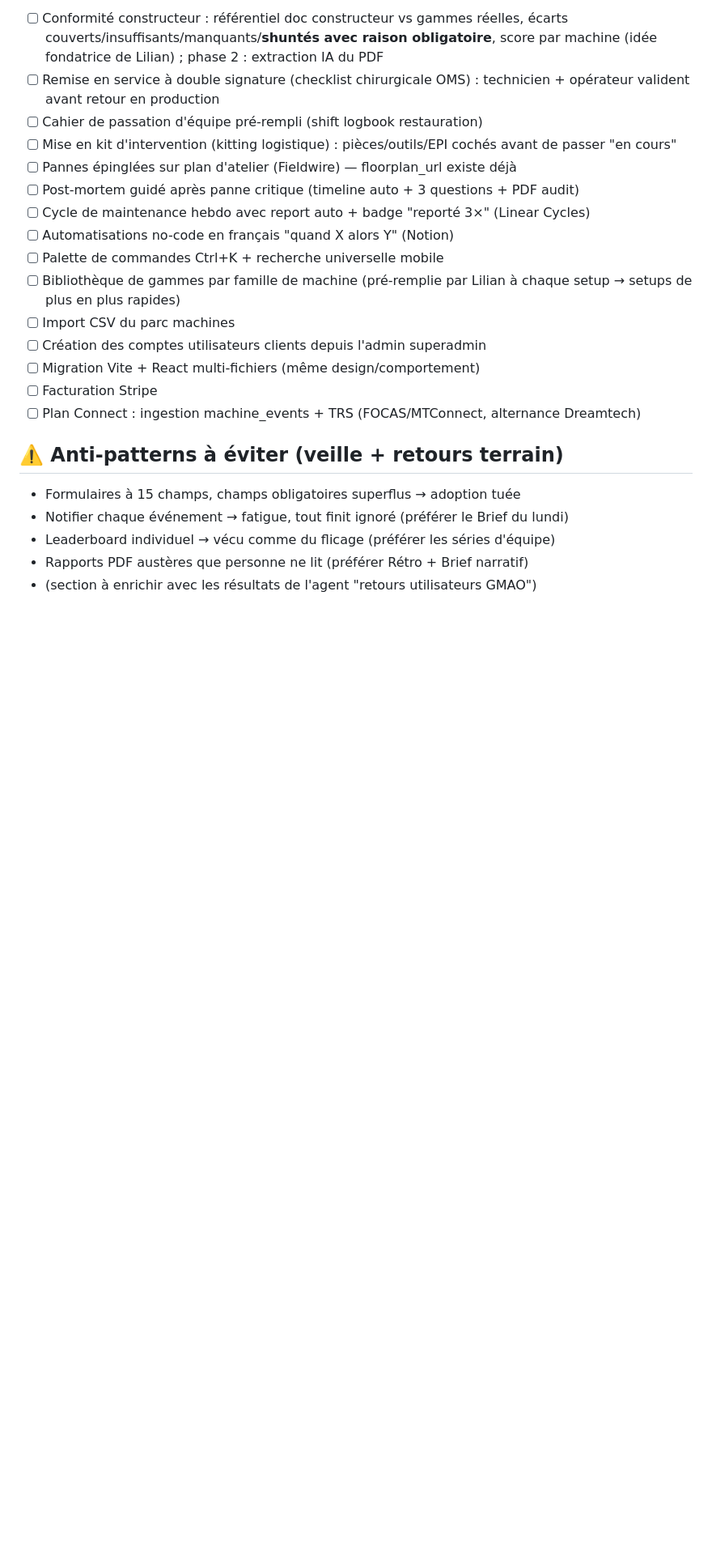
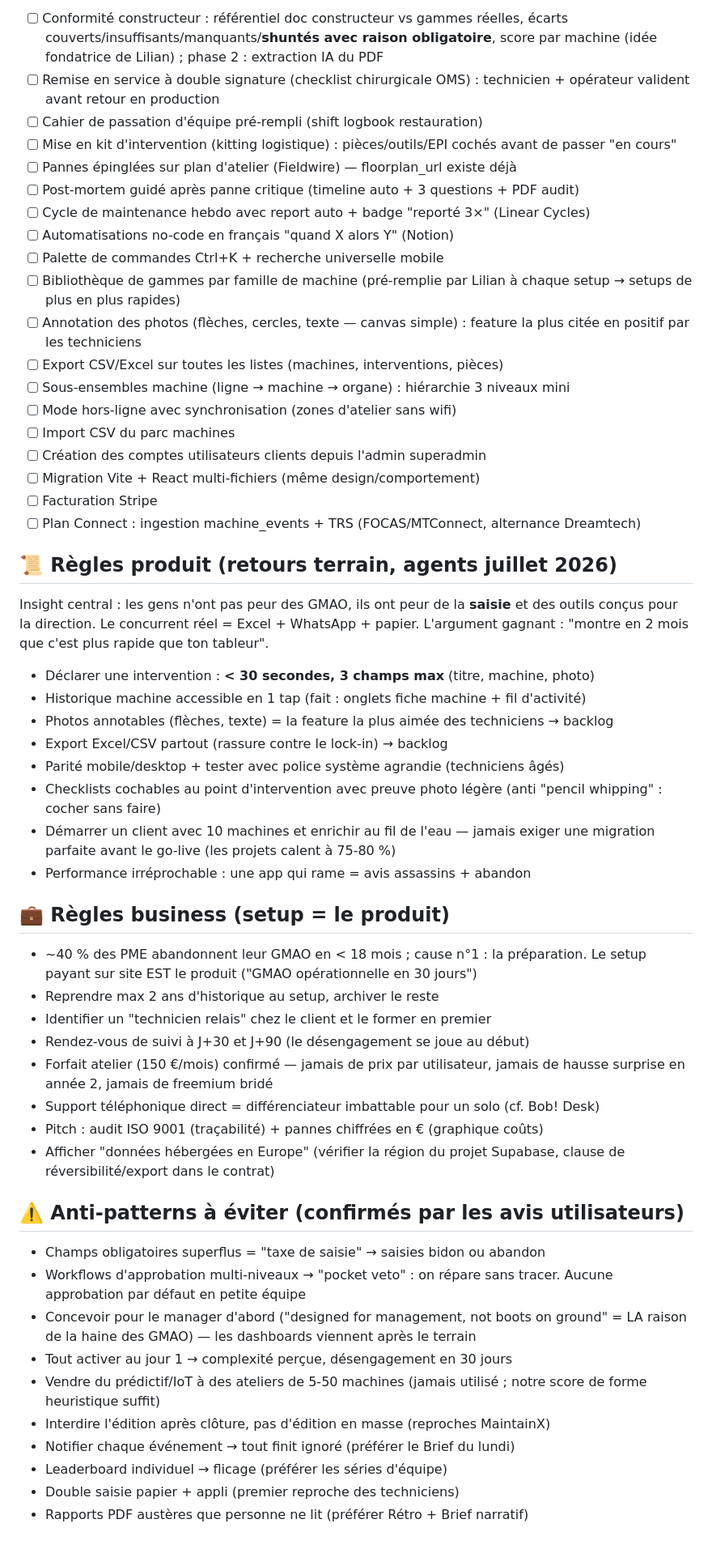
Before and after one commit to rudabinks/maintx, a Markdown page: ROADMAP.md, the part around the change. Shown at 81% size. GitHub-like rendering; blank space fills up the shorter version.

Commit message:
ROADMAP : règles produit/business + anti-patterns issus des retours terrain
Synthèse des 2 agents de veille (avis Reddit/Capterra/Trustpilot + retours
PME françaises) : la peur des GMAO = peur de la saisie, concurrent réel =
Excel+WhatsApp+papier, setup accompagné = facteur n°1 de réussite.

Co-Authored-By: Claude <noreply@anthropic.com>

```diff
--- a/ROADMAP.md
+++ b/ROADMAP.md
@@ -79,6 +79,11 @@ plus. En cas de doute : moins de clics, moins de champs, plus gros boutons.
 - [ ] Palette de commandes Ctrl+K + recherche universelle mobile
 - [ ] Bibliothèque de gammes par famille de machine (pré-remplie par Lilian à chaque
       setup → setups de plus en plus rapides)
+- [ ] Annotation des photos (flèches, cercles, texte — canvas simple) : feature la
+      plus citée en positif par les techniciens
+- [ ] Export CSV/Excel sur toutes les listes (machines, interventions, pièces)
+- [ ] Sous-ensembles machine (ligne → machine → organe) : hiérarchie 3 niveaux mini
+- [ ] Mode hors-ligne avec synchronisation (zones d'atelier sans wifi)
 - [ ] Import CSV du parc machines
 - [ ] Création des comptes utilisateurs clients depuis l'admin superadmin
 - [ ] Migration Vite + React multi-fichiers (même design/comportement)
@@ -86,10 +91,49 @@ plus. En cas de doute : moins de clics, moins de champs, plus gros boutons.
 - [ ] Plan Connect : ingestion machine_events + TRS (FOCAS/MTConnect, alternance
       Dreamtech)
 
-## ⚠️ Anti-patterns à éviter (veille + retours terrain)
+## 📜 Règles produit (retours terrain, agents juillet 2026)
 
-- Formulaires à 15 champs, champs obligatoires superflus → adoption tuée
-- Notifier chaque événement → fatigue, tout finit ignoré (préférer le Brief du lundi)
-- Leaderboard individuel → vécu comme du flicage (préférer les séries d'équipe)
+Insight central : les gens n'ont pas peur des GMAO, ils ont peur de la **saisie**
+et des outils conçus pour la direction. Le concurrent réel = Excel + WhatsApp + papier.
+L'argument gagnant : "montre en 2 mois que c'est plus rapide que ton tableur".
+
+- Déclarer une intervention : **< 30 secondes, 3 champs max** (titre, machine, photo)
+- Historique machine accessible en 1 tap (fait : onglets fiche machine + fil d'activité)
+- Photos annotables (flèches, texte) = la feature la plus aimée des techniciens → backlog
+- Export Excel/CSV partout (rassure contre le lock-in) → backlog
+- Parité mobile/desktop + tester avec police système agrandie (techniciens âgés)
+- Checklists cochables au point d'intervention avec preuve photo légère
+  (anti "pencil whipping" : cocher sans faire)
+- Démarrer un client avec 10 machines et enrichir au fil de l'eau — jamais exiger
+  une migration parfaite avant le go-live (les projets calent à 75-80 %)
+- Performance irréprochable : une app qui rame = avis assassins + abandon
+
+## 💼 Règles business (setup = le produit)
+
+- ~40 % des PME abandonnent leur GMAO en < 18 mois ; cause n°1 : la préparation.
+  Le setup payant sur site EST le produit ("GMAO opérationnelle en 30 jours")
+- Reprendre max 2 ans d'historique au setup, archiver le reste
+- Identifier un "technicien relais" chez le client et le former en premier
+- Rendez-vous de suivi à J+30 et J+90 (le désengagement se joue au début)
+- Forfait atelier (150 €/mois) confirmé — jamais de prix par utilisateur, jamais
+  de hausse surprise en année 2, jamais de freemium bridé
+- Support téléphonique direct = différenciateur imbattable pour un solo (cf. Bob! Desk)
+- Pitch : audit ISO 9001 (traçabilité) + pannes chiffrées en € (graphique coûts)
+- Afficher "données hébergées en Europe" (vérifier la région du projet Supabase,
+  clause de réversibilité/export dans le contrat)
+
+## ⚠️ Anti-patterns à éviter (confirmés par les avis utilisateurs)
+
+- Champs obligatoires superflus = "taxe de saisie" → saisies bidon ou abandon
+- Workflows d'approbation multi-niveaux → "pocket veto" : on répare sans tracer.
+  Aucune approbation par défaut en petite équipe
+- Concevoir pour le manager d'abord ("designed for management, not boots on ground"
+  = LA raison de la haine des GMAO) — les dashboards viennent après le terrain
+- Tout activer au jour 1 → complexité perçue, désengagement en 30 jours
+- Vendre du prédictif/IoT à des ateliers de 5-50 machines (jamais utilisé ;
+  notre score de forme heuristique suffit)
+- Interdire l'édition après clôture, pas d'édition en masse (reproches MaintainX)
+- Notifier chaque événement → tout finit ignoré (préférer le Brief du lundi)
+- Leaderboard individuel → flicage (préférer les séries d'équipe)
+- Double saisie papier + appli (premier reproche des techniciens)
 - Rapports PDF austères que personne ne lit (préférer Rétro + Brief narratif)
-- (section à enrichir avec les résultats de l'agent "retours utilisateurs GMAO")
```
